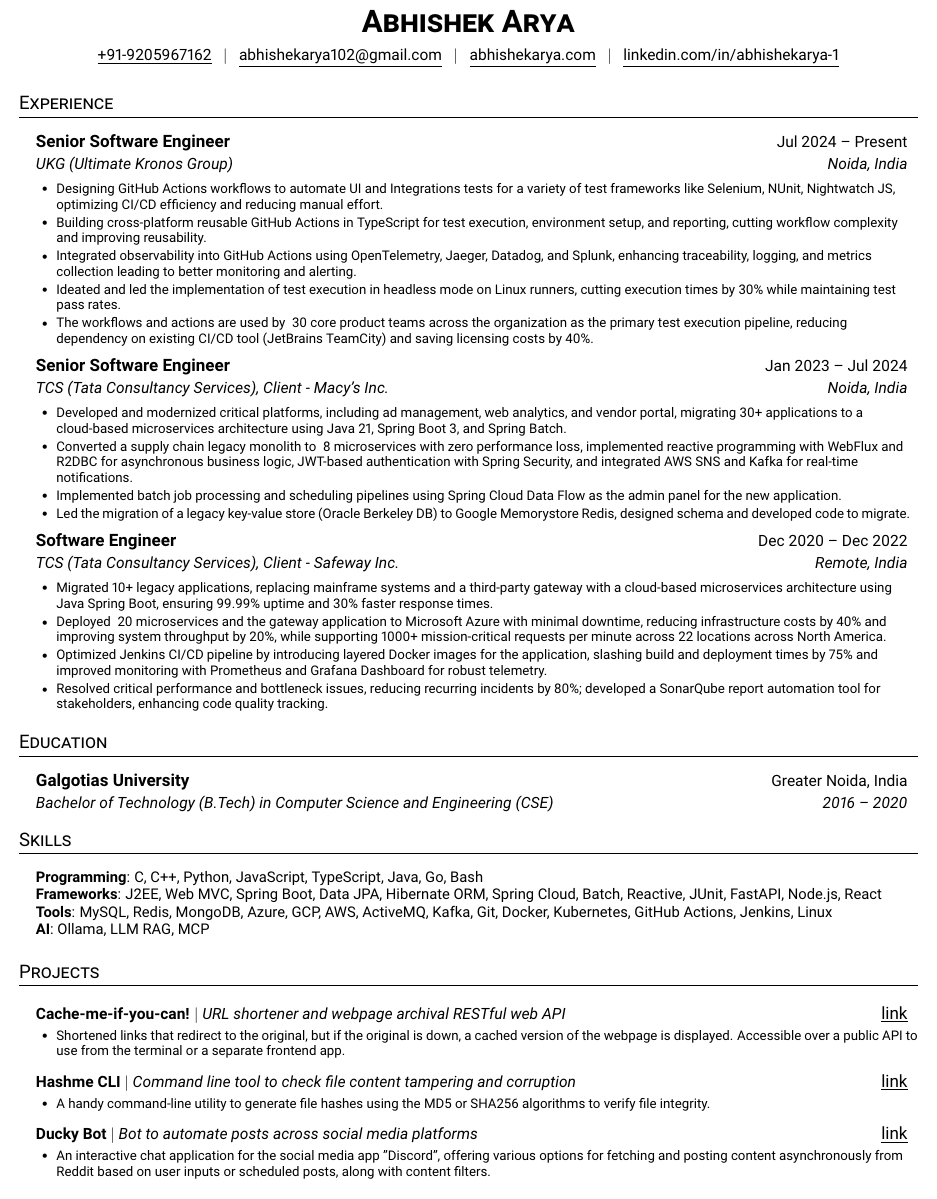
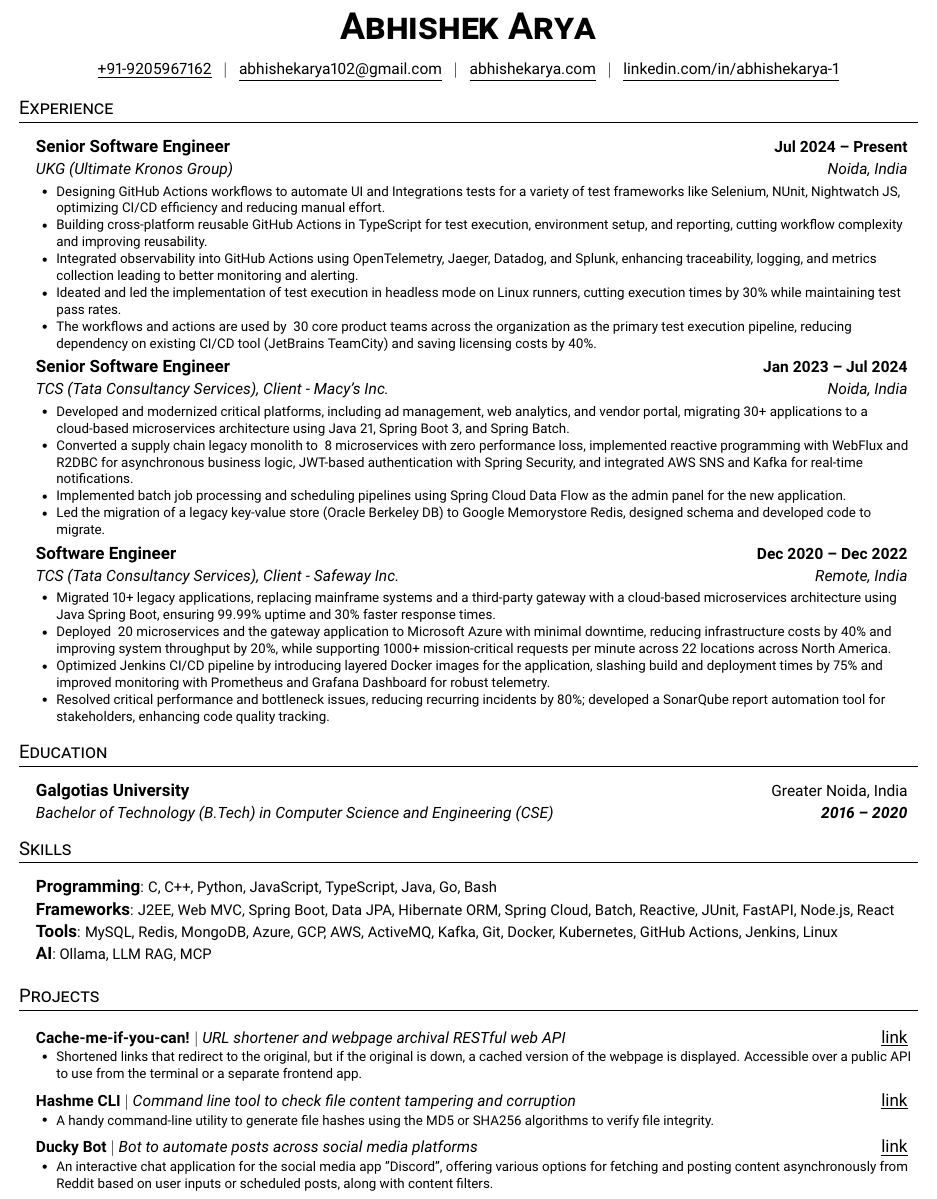
Before and after one commit to abhishekarya1/manifest-cv, a LaTeX CV (manifest-cv.tex): part of the page, cut so that both start at the same text. Compiled offline with pdfLaTeX.

Commit message:
style: adjust font sizes and spacing for improved readability across CV sections

```diff
--- a/manifest-cv.tex
+++ b/manifest-cv.tex
@@ -71,7 +71,7 @@
 %-------------------------
 % Custom commands
 \newcommand{\resumeItem}[1]{
-  \item\fontsize{8.55}{9.45}\selectfont{
+  \item\fontsize{8.6}{10.32}\selectfont{
     {#1 \vspace{-2pt}}
   }
 }
@@ -114,7 +114,7 @@
 \begin{document}
 
 \begin{center}
-    \textbf{\fontsize{20}{24}\selectfont \scshape Abhishek Arya} \\ \vspace{4pt}
+    \textbf{\fontsize{24}{28.8}\selectfont \scshape Abhishek Arya} \\ \vspace{8pt}
     \fontsize{10}{12}{\selectfont
     \href{tel:+91-9205967162}{\underline{+91-9205967162}} \hspace{0.5em}$|$\hspace{0.5em}
     \href{mailto:abhishekarya102@gmail.com}{\underline{abhishekarya102@gmail.com}} \hspace{0.5em}$|$\hspace{0.5em}
@@ -139,7 +139,7 @@
 %-------------------------------------------
 
     \resumeSubheading
-      {Senior Software Engineer}{Jul 2024 -- Present}
+      {Senior Software Engineer}{\textbf{Jul 2024 -- Present}}
       {UKG (Ultimate Kronos Group)}{Noida, India}
       \resumeItemListStart
         \resumeItem{Designing GitHub Actions workflows to automate UI and Integrations tests for a variety of test frameworks like Selenium, NUnit, Nightwatch JS, optimizing CI/CD efficiency and reducing manual effort.}
@@ -150,7 +150,7 @@
     \resumeItemListEnd
 
     \resumeSubheading
-      {Senior Software Engineer}{Jan 2023 -- Jul 2024}
+      {Senior Software Engineer}{\textbf{Jan 2023 -- Jul 2024}}
       {TCS (Tata Consultancy Services), Client - Macy's Inc.}{Noida, India}
       \resumeItemListStart
         \resumeItem{Developed and modernized critical platforms, including ad management, web analytics, and vendor portal, migrating 30+ applications to a cloud-based microservices architecture using Java 21, Spring Boot 3, and Spring Batch.}
@@ -176,19 +176,19 @@
 \resumeSubHeadingListStart
   \resumeSubheading
     {Galgotias University}{Greater Noida, India}
-    {Bachelor of Technology (B.Tech) in Computer Science and Engineering (CSE)}{ 2016 -- 2020}
+    {Bachelor of Technology (B.Tech) in Computer Science and Engineering (CSE)}{\textbf{ 2016 -- 2020}}
 \resumeSubHeadingListEnd
 
 
 %-----------PROGRAMMING SKILLS-----------
 \section{Skills}
  \begin{itemize}[leftmargin=0.15in, label={}]
-    \fontsize{9.5}{10.5}\selectfont{\item{
-     \textbf{Programming}{: C, C++, Python, JavaScript, TypeScript, Java, Go, Bash } \\
-     \textbf{Frameworks}{: J2EE, Web MVC, Spring Boot, Data JPA, Hibernate ORM, Spring Cloud, Batch, Reactive, JUnit, FastAPI, Node.js, React } \\
-     \textbf{Tools}{: MySQL, Redis, MongoDB, Azure, GCP, AWS, ActiveMQ, Kafka, Git, Docker, Kubernetes, GitHub Actions, Jenkins, Linux} \\
-     \textbf{AI}{: Ollama, LLM RAG, MCP}
-    }}
+    \item{
+     \textbf{Programming}{\fontsize{9.5}{11}\selectfont: C, C++, Python, JavaScript, TypeScript, Java, Go, Bash } \\
+     \textbf{Frameworks}{\fontsize{9.5}{11}\selectfont: J2EE, Web MVC, Spring Boot, Data JPA, Hibernate ORM, Spring Cloud, Batch, Reactive, JUnit, FastAPI, Node.js, React } \\
+     \textbf{Tools}{\fontsize{9.5}{11}\selectfont: MySQL, Redis, MongoDB, Azure, GCP, AWS, ActiveMQ, Kafka, Git, Docker, Kubernetes, GitHub Actions, Jenkins, Linux} \\
+     \textbf{AI}{\fontsize{9.5}{11}\selectfont: Ollama, LLM RAG, MCP}
+    }
  \end{itemize}
 
 %-----------PROJECTS-----------
```
Also changed, not shown: manifest-cv.tex (2 more changed lines).
